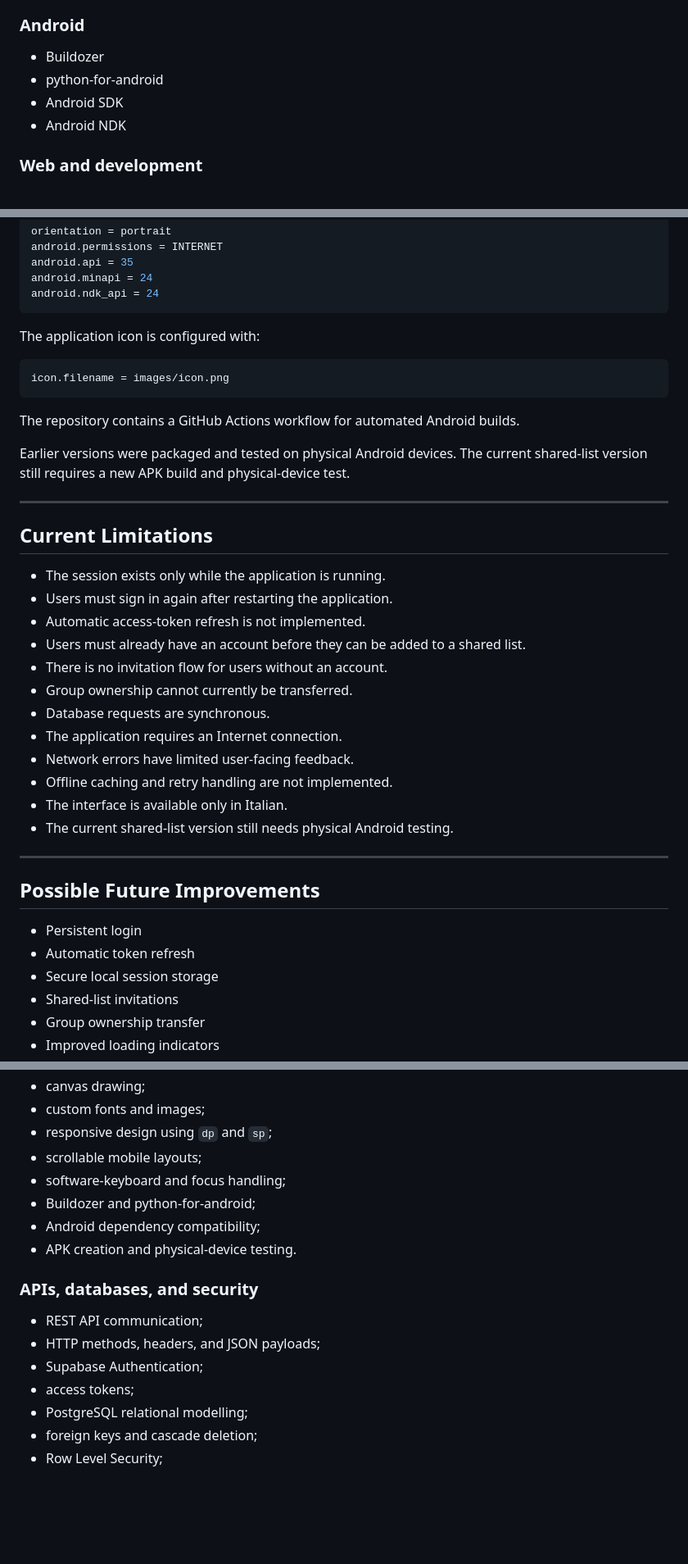
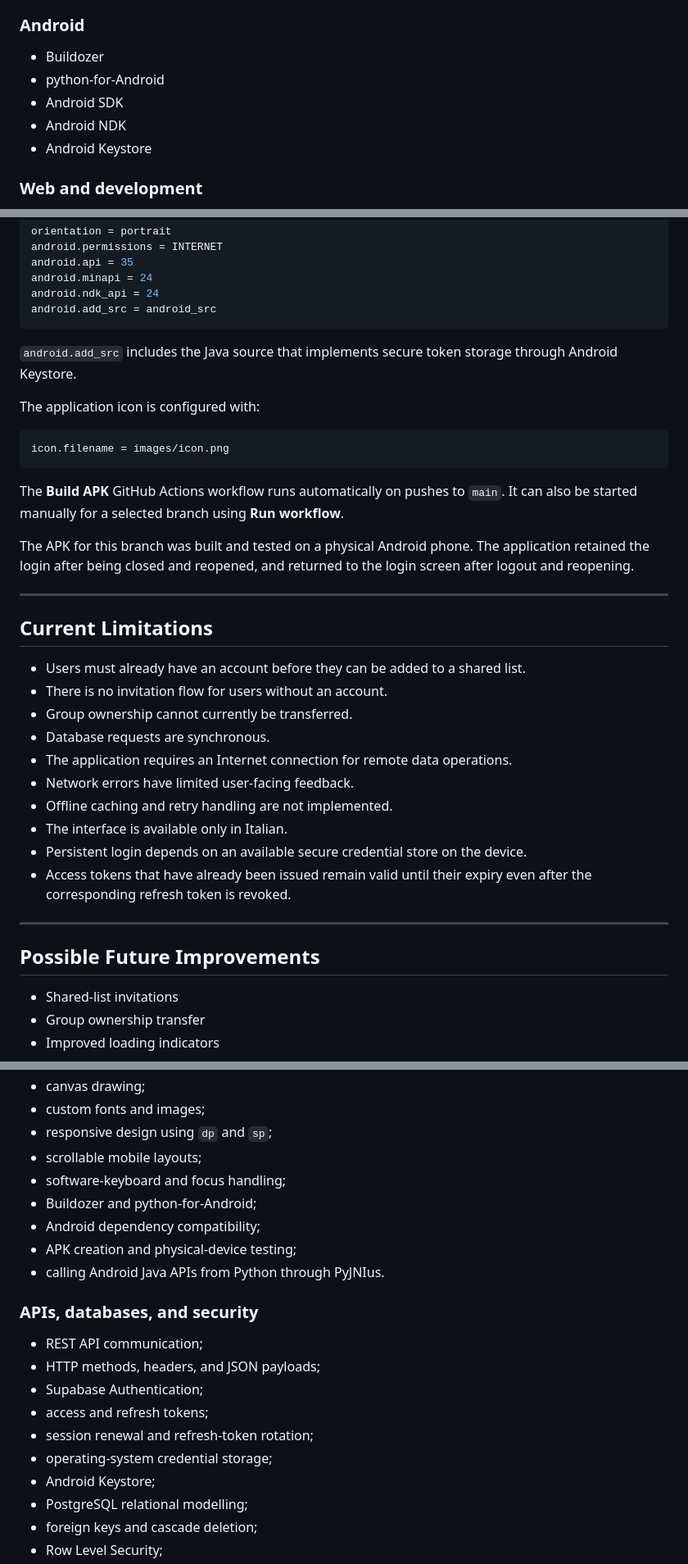
Before and after one commit to laurabaraldi98-lgtm/food_kivy, a Markdown page: README.md, 3 parts joined by grey strips. Shown at 82% size. Rendered like a GitHub page; blank space fills up the shorter version.

````diff
--- a/README.md
+++ b/README.md
@@ -552,9 +601,10 @@ GitHub Actions now requires 100% statement coverage.
 ### Android
 
 - Buildozer
-- python-for-android
+- python-for-Android
 - Android SDK
 - Android NDK
+- Android Keystore
 
 ### Web and development
 
@@ -723,7 +788,10 @@ android.permissions = INTERNET
 android.api = 35
 android.minapi = 24
 android.ndk_api = 24
+android.add_src = android_src
 ```
+
+`android.add_src` includes the Java source that implements secure token storage through Android Keystore.
 
 The application icon is configured with:
 
@@ -731,34 +799,29 @@ The application icon is configured with:
 icon.filename = images/icon.png
 ```
 
-The repository contains a GitHub Actions workflow for automated Android builds.
+The **Build APK** GitHub Actions workflow runs automatically on pushes to `main`. It can also be started manually for a selected branch using **Run workflow**.
 
-Earlier versions were packaged and tested on physical Android devices. The current shared-list version still requires a new APK build and physical-device test.
+The APK for this branch was built and tested on a physical Android phone. The application retained the login after being closed and reopened, and returned to the login screen after logout and reopening.
 
 ---
 
 ## Current Limitations
 
-- The session exists only while the application is running.
-- Users must sign in again after restarting the application.
-- Automatic access-token refresh is not implemented.
 - Users must already have an account before they can be added to a shared list.
 - There is no invitation flow for users without an account.
 - Group ownership cannot currently be transferred.
 - Database requests are synchronous.
-- The application requires an Internet connection.
+- The application requires an Internet connection for remote data operations.
 - Network errors have limited user-facing feedback.
 - Offline caching and retry handling are not implemented.
 - The interface is available only in Italian.
-- The current shared-list version still needs physical Android testing.
+- Persistent login depends on an available secure credential store on the device.
+- Access tokens that have already been issued remain valid until their expiry even after the corresponding refresh token is revoked.
 
 ---
 
 ## Possible Future Improvements
 
-- Persistent login
-- Automatic token refresh
-- Secure local session storage
 - Shared-list invitations
 - Group ownership transfer
 - Improved loading indicators
@@ -798,16 +861,20 @@ This project provided practical experience with:
 - responsive design using `dp` and `sp`;
 - scrollable mobile layouts;
 - software-keyboard and focus handling;
-- Buildozer and python-for-android;
+- Buildozer and python-for-Android;
 - Android dependency compatibility;
-- APK creation and physical-device testing.
+- APK creation and physical-device testing;
+- calling Android Java APIs from Python through PyJNIus.
 
 ### APIs, databases, and security
 
 - REST API communication;
 - HTTP methods, headers, and JSON payloads;
 - Supabase Authentication;
-- access tokens;
+- access and refresh tokens;
+- session renewal and refresh-token rotation;
+- operating-system credential storage;
+- Android Keystore;
 - PostgreSQL relational modelling;
 - foreign keys and cascade deletion;
 - Row Level Security;
````
Also changed, not shown: other parts of README.md (+89 -24 lines).
